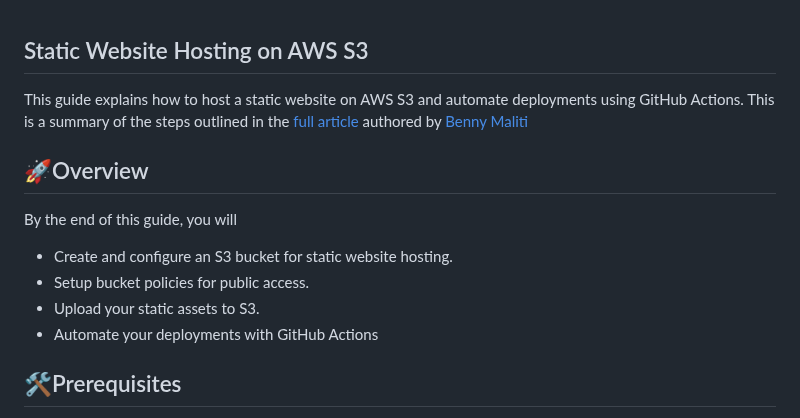
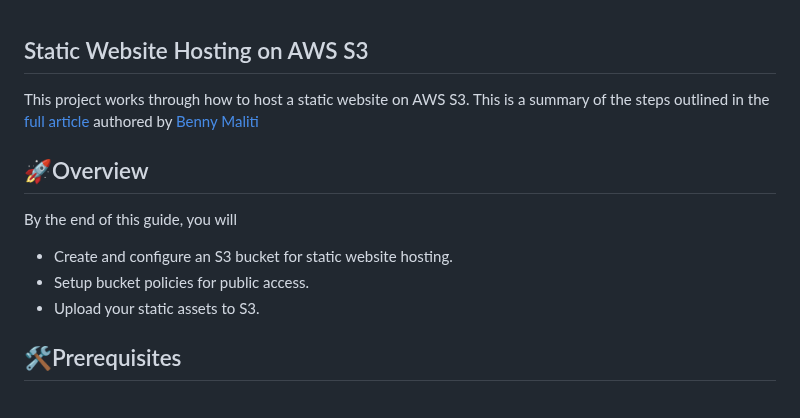
Before and after one commit to bennymaliti/AWS-Projects, a Markdown page: S3 Static Website/README.md, the part around the change. GitHub-like rendering.

Commit message:
Updated Project Description

```diff
--- a/S3 Static Website/README.md
+++ b/S3 Static Website/README.md
@@ -1,12 +1,11 @@
 ## Static Website Hosting on AWS S3
-This guide explains how to host a static website on AWS S3 and automate deployments using GitHub Actions. This is a summary of the steps outlined in the [full article](https://benmaliti.medium.com/static-website-hosting-on-aws-s3-077f966dbb33) authored by [Benny Maliti](https://www.linkedin.com/in/bennymaliti/)
+This project works through how to host a static website on AWS S3. This is a summary of the steps outlined in the [full article](https://benmaliti.medium.com/static-website-hosting-on-aws-s3-077f966dbb33) authored by [Benny Maliti](https://www.linkedin.com/in/bennymaliti/)
 
 ## 🚀Overview
 By the end of this guide, you will
 - Create and configure an S3 bucket for static website hosting.
 - Setup bucket policies for public access.
 - Upload your static assets to S3.
-- Automate your deployments with GitHub Actions
 
 ## 🛠️Prerequisites
 - **AWS Account:** An active AWS account with permissions to create S3 buckets and manage IAM.
```
